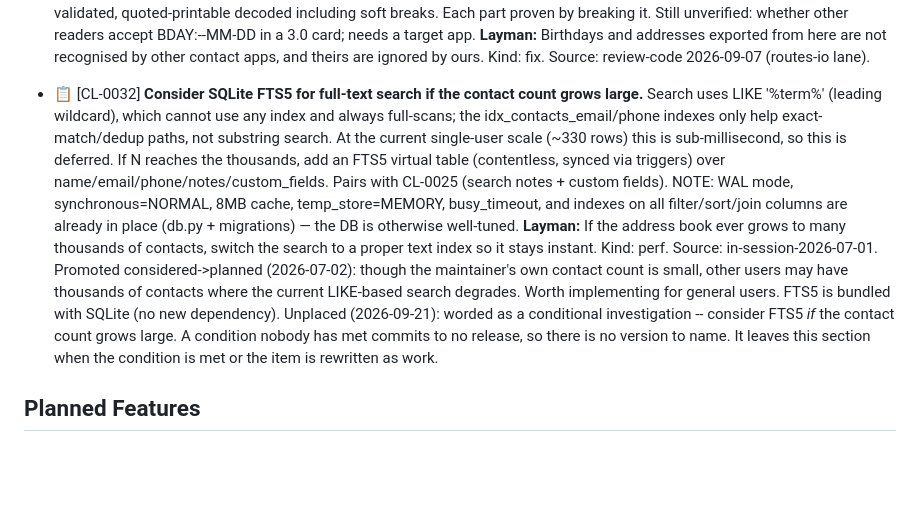
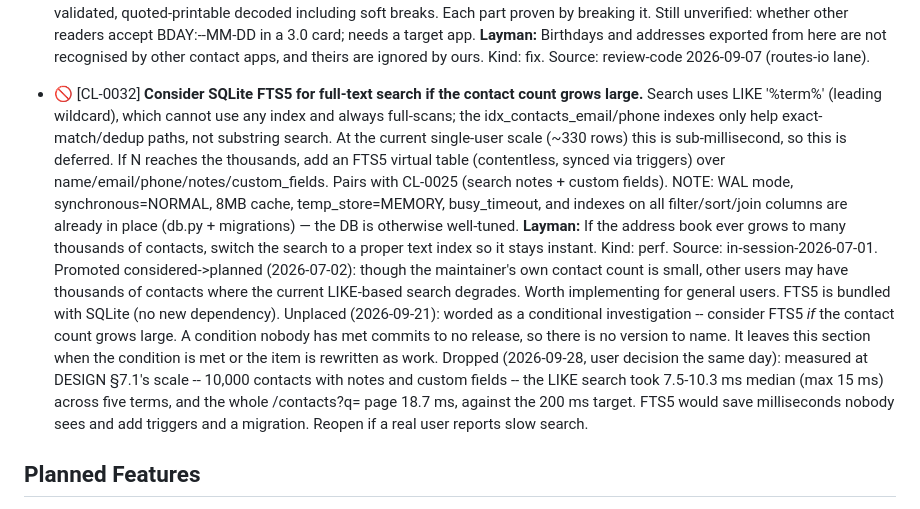
Before and after one commit to milnet01/contact-list, a Markdown page: ROADMAP.md, the part around the change. GitHub-like rendering; blank space fills up the shorter version.

Commit message:
CL-0032: drop the FTS5 search index, with the measurement
At 10,000 contacts the LIKE search measured 7.5-10.3 ms median across
five terms and the whole results page 18.7 ms, against DESIGN §7.1's
200 ms target. User decision 2026-09-28: drop it, reopen if a real user
reports slow search.

Co-Authored-By: Claude Opus 5.5 <noreply@anthropic.com>

```diff
--- a/ROADMAP.md
+++ b/ROADMAP.md
@@ -826,7 +826,7 @@ item sits here because placing it would be a guess, never because nobody looked.
   Kind: fix.
   Source: review-code 2026-09-07 (routes-io lane).
 
-- 📋 [CL-0032] **Consider SQLite FTS5 for full-text search if the contact count grows large.**
+- 🚫 [CL-0032] **Consider SQLite FTS5 for full-text search if the contact count grows large.**
   Search uses LIKE '%term%' (leading wildcard), which cannot use any index and always full-scans; the idx_contacts_email/phone indexes only help exact-match/dedup paths, not substring search. At the current single-user scale (~330 rows) this is sub-millisecond, so this is deferred. If N reaches the thousands, add an FTS5 virtual table (contentless, synced via triggers) over name/email/phone/notes/custom_fields. Pairs with CL-0025 (search notes + custom fields). NOTE: WAL mode, synchronous=NORMAL, 8MB cache, temp_store=MEMORY, busy_timeout, and indexes on all filter/sort/join columns are already in place (db.py + migrations) — the DB is otherwise well-tuned.
   **Layman:** If the address book ever grows to many thousands of contacts, switch the search to a proper text index so it stays instant.
   Kind: perf.
@@ -837,6 +837,12 @@ item sits here because placing it would be a guess, never because nobody looked.
   has met commits to no release, so there is no version to name. It
   leaves this section when the condition is met or the item is rewritten
   as work.
+  Dropped (2026-09-28, user decision the same day): measured at DESIGN
+  §7.1's scale -- 10,000 contacts with notes and custom fields -- the
+  LIKE search took 7.5-10.3 ms median (max 15 ms) across five terms, and
+  the whole /contacts?q= page 18.7 ms, against the 200 ms target. FTS5
+  would save milliseconds nobody sees and add triggers and a migration.
+  Reopen if a real user reports slow search.
 
 ## Planned Features
 
```
